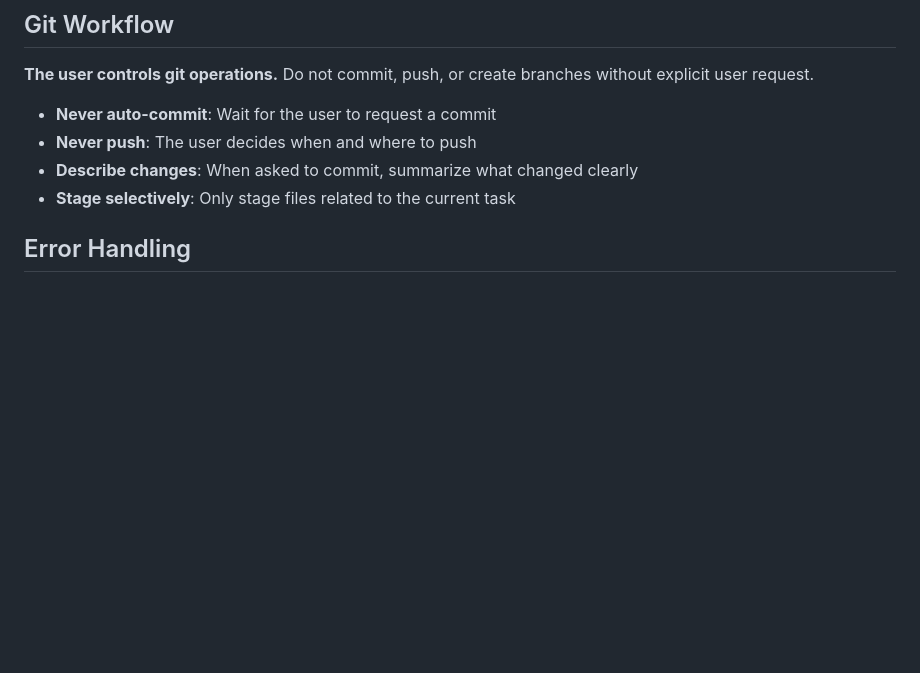
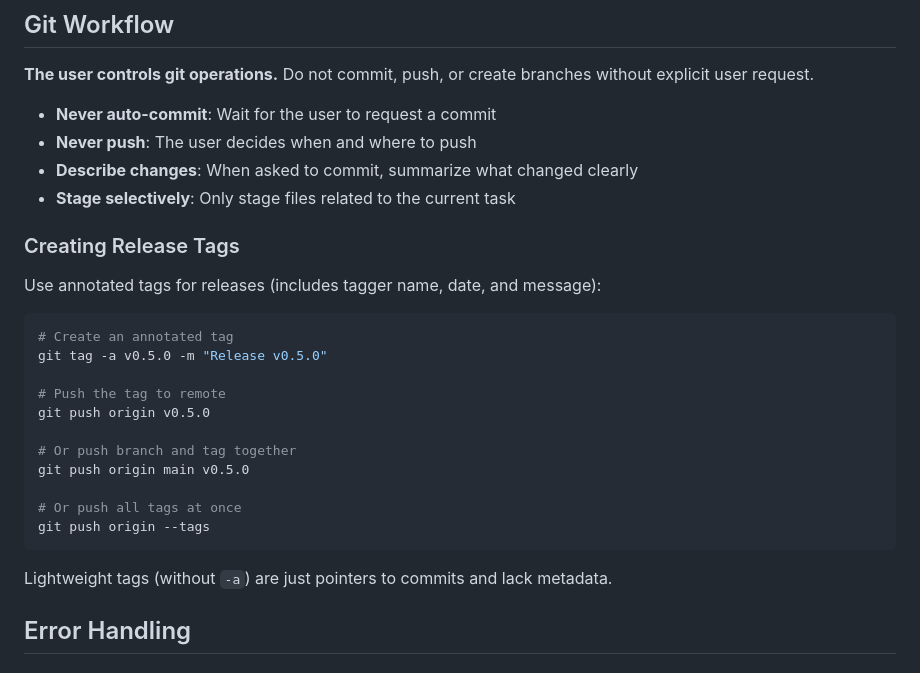
Before and after one commit to jrobhoward/rustbridge, a Markdown page: docs/SKILLS.md, the part around the change. GitHub-like rendering; blank space fills up the shorter version.

Commit message:
Add tagging notes to SKILLS.md

````diff
--- a/docs/SKILLS.md
+++ b/docs/SKILLS.md
@@ -10,6 +10,26 @@ This document captures best practices and conventions for the rustbridge workspa
 - **Never push**: The user decides when and where to push
 - **Describe changes**: When asked to commit, summarize what changed clearly
 - **Stage selectively**: Only stage files related to the current task
+
+### Creating Release Tags
+
+Use annotated tags for releases (includes tagger name, date, and message):
+
+```bash
+# Create an annotated tag
+git tag -a v0.5.0 -m "Release v0.5.0"
+
+# Push the tag to remote
+git push origin v0.5.0
+
+# Or push branch and tag together
+git push origin main v0.5.0
+
+# Or push all tags at once
+git push origin --tags
+```
+
+Lightweight tags (without `-a`) are just pointers to commits and lack metadata.
 
 ## Error Handling
 
````
